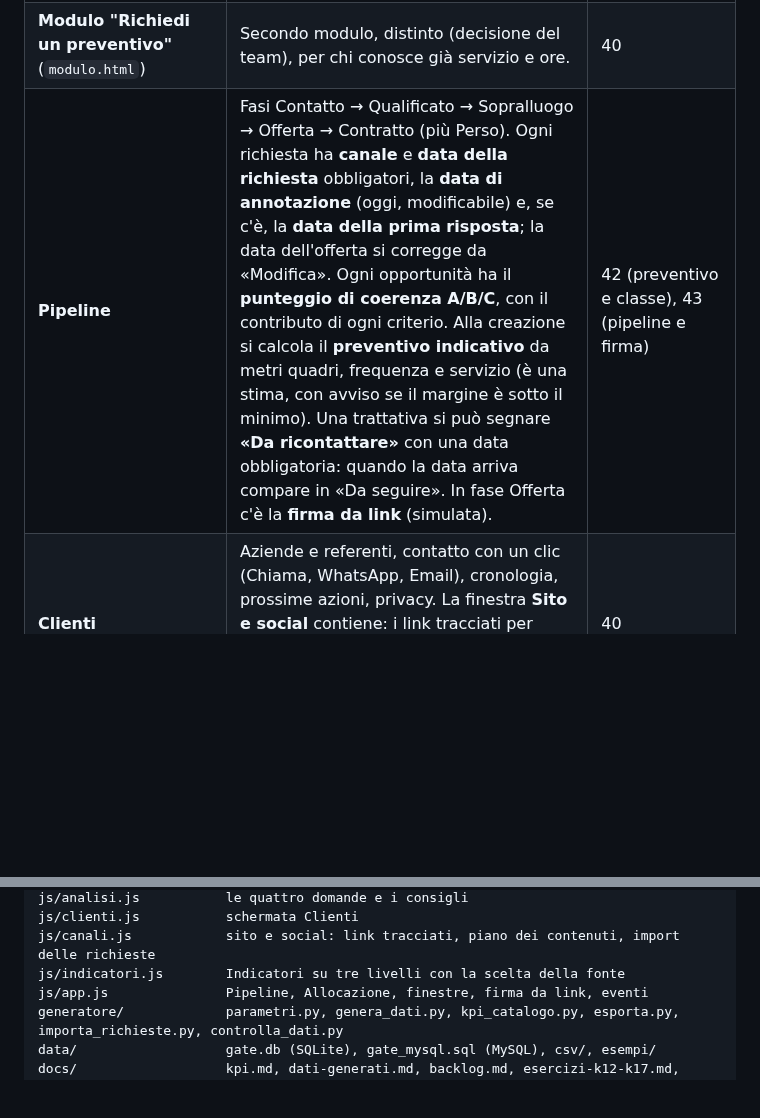
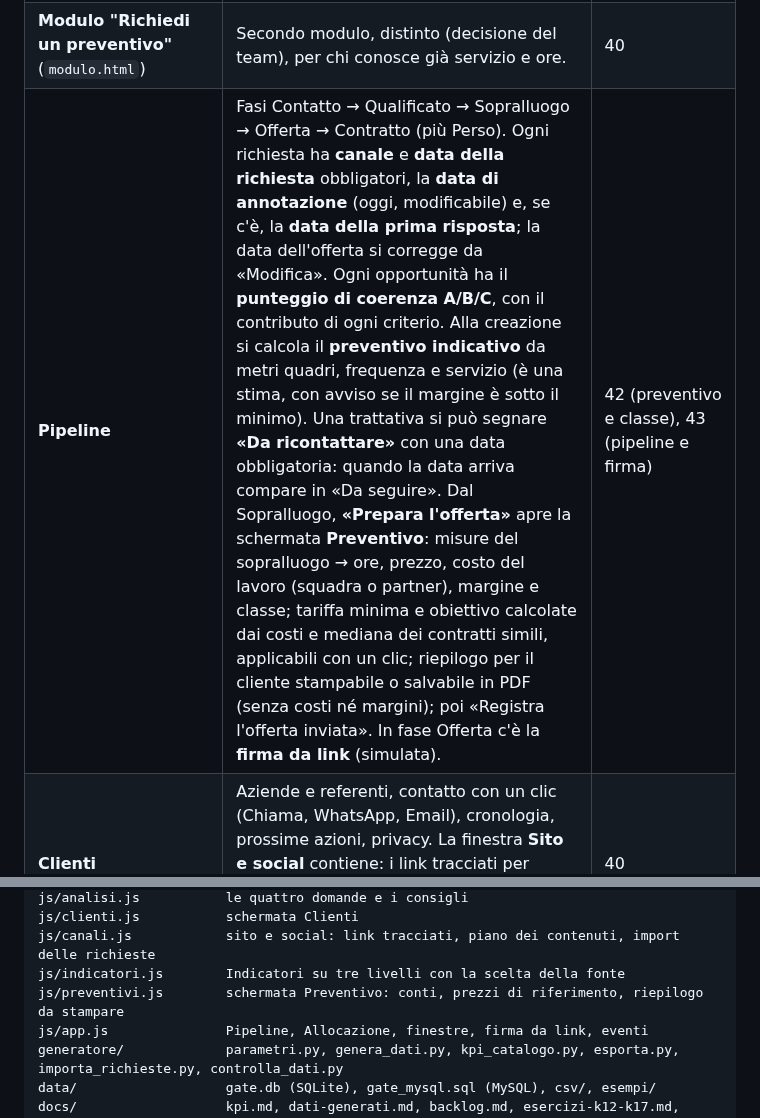
Before and after one commit to nickchirico72-jpg/Claude-skill, a Markdown page: README.md, 2 parts joined by grey strips. GitHub-like rendering; blank space fills up the shorter version.

```diff
--- a/README.md
+++ b/README.md
@@ -30,7 +30,7 @@ Il vincolo: acquisire solo clienti coerenti con la capacità operativa e la marg
 | **Catalogo dei KPI** (`kpi_catalogo`, `docs/kpi.md`) | 17 KPI con domanda di business, formula, livello della piramide di Anthony, tipo (efficacia, efficienza, adozione), processo APQC e soglia. È la fonte unica per SQL, app e Power BI. | 34-35 (TO-BE e KPI) |
 | **Modulo "Richiedi un sopralluogo"** (`sopralluogo.html`) | Modulo breve, senza registrazione: azienda, settore, comune, tipo di ambienti, metri quadri, frequenza, referente, contatto e consenso privacy con informativa breve. Legge dal link `utm_source`, `utm_campaign` e `utm_content` e prepara il messaggio per WhatsApp o per email. | 40 |
 | **Modulo "Richiedi un preventivo"** (`modulo.html`) | Secondo modulo, distinto (decisione del team), per chi conosce già servizio e ore. | 40 |
-| **Pipeline** | Fasi Contatto → Qualificato → Sopralluogo → Offerta → Contratto (più Perso). Ogni richiesta ha **canale** e **data della richiesta** obbligatori, la **data di annotazione** (oggi, modificabile) e, se c'è, la **data della prima risposta**; la data dell'offerta si corregge da «Modifica». Ogni opportunità ha il **punteggio di coerenza A/B/C**, con il contributo di ogni criterio. Alla creazione si calcola il **preventivo indicativo** da metri quadri, frequenza e servizio (è una stima, con avviso se il margine è sotto il minimo). Una trattativa si può segnare **«Da ricontattare»** con una data obbligatoria: quando la data arriva compare in «Da seguire». In fase Offerta c'è la **firma da link** (simulata). | 42 (preventivo e classe), 43 (pipeline e firma) |
+| **Pipeline** | Fasi Contatto → Qualificato → Sopralluogo → Offerta → Contratto (più Perso). Ogni richiesta ha **canale** e **data della richiesta** obbligatori, la **data di annotazione** (oggi, modificabile) e, se c'è, la **data della prima risposta**; la data dell'offerta si corregge da «Modifica». Ogni opportunità ha il **punteggio di coerenza A/B/C**, con il contributo di ogni criterio. Alla creazione si calcola il **preventivo indicativo** da metri quadri, frequenza e servizio (è una stima, con avviso se il margine è sotto il minimo). Una trattativa si può segnare **«Da ricontattare»** con una data obbligatoria: quando la data arriva compare in «Da seguire». Dal Sopralluogo, **«Prepara l'offerta»** apre la schermata **Preventivo**: misure del sopralluogo → ore, prezzo, costo del lavoro (squadra o partner), margine e classe; tariffa minima e obiettivo calcolate dai costi e mediana dei contratti simili, applicabili con un clic; riepilogo per il cliente stampabile o salvabile in PDF (senza costi né margini); poi «Registra l'offerta inviata». In fase Offerta c'è la **firma da link** (simulata). | 42 (preventivo e classe), 43 (pipeline e firma) |
 | **Clienti** | Aziende e referenti, contatto con un clic (Chiama, WhatsApp, Email), cronologia, prossime azioni, privacy. La finestra **Sito e social** contiene: i link tracciati per canale, il **piano dei contenuti** con il link pronto per ogni contenuto e l'importazione delle richieste. | 40 |
 | **Allocazione** | Ogni contratto va prima a una **squadra interna** con ore libere nella zona. Altrimenti si propone a un'**impresa partner** su WhatsApp, che risponde SÌ o NO (solo DURC regolare, niente lavoratori autonomi; il cliente resta di Gate). I partner sono "in roadmap" nel PASSAGGIO 3: il team ha scelto di tenerli. Si spengono con `funzioni.partner` in `js/config.js`. | 43 |
 | **Indicatori** | Tre livelli più «Altri indicatori». Ogni vista dice da quale fonte legge: **Dati fittizi** oppure **Dati reali** (fotografia di partenza o test). Il CSV dei dati reali (7 colonne) si **importa ed esporta direttamente qui**; le righe importate restano in un elenco a parte. | 44 (dashboard) |
@@ -178,6 +178,7 @@ js/analisi.js           le quattro domande e i consigli
 js/clienti.js           schermata Clienti
 js/canali.js            sito e social: link tracciati, piano dei contenuti, import delle richieste
 js/indicatori.js        Indicatori su tre livelli con la scelta della fonte
+js/preventivi.js        schermata Preventivo: conti, prezzi di riferimento, riepilogo da stampare
 js/app.js               Pipeline, Allocazione, finestre, firma da link, eventi
 generatore/             parametri.py, genera_dati.py, kpi_catalogo.py, esporta.py, importa_richieste.py, controlla_dati.py
 data/                   gate.db (SQLite), gate_mysql.sql (MySQL), csv/, esempi/
```
Also changed, not shown: CLAUDE.md (+2 -2 lines), docs/backlog.md (+1 -0 lines), docs/screenshot/firma-da-link-desktop.png, docs/screenshot/pipeline-desktop.png, docs/screenshot/preventivo-desktop.png, docs/screenshot/preventivo-schermata-desktop.png (added), docs/screenshot/preventivo-schermata-mobile.png (added), docs/screenshot/sito-e-social-desktop.png, 5 other files.
